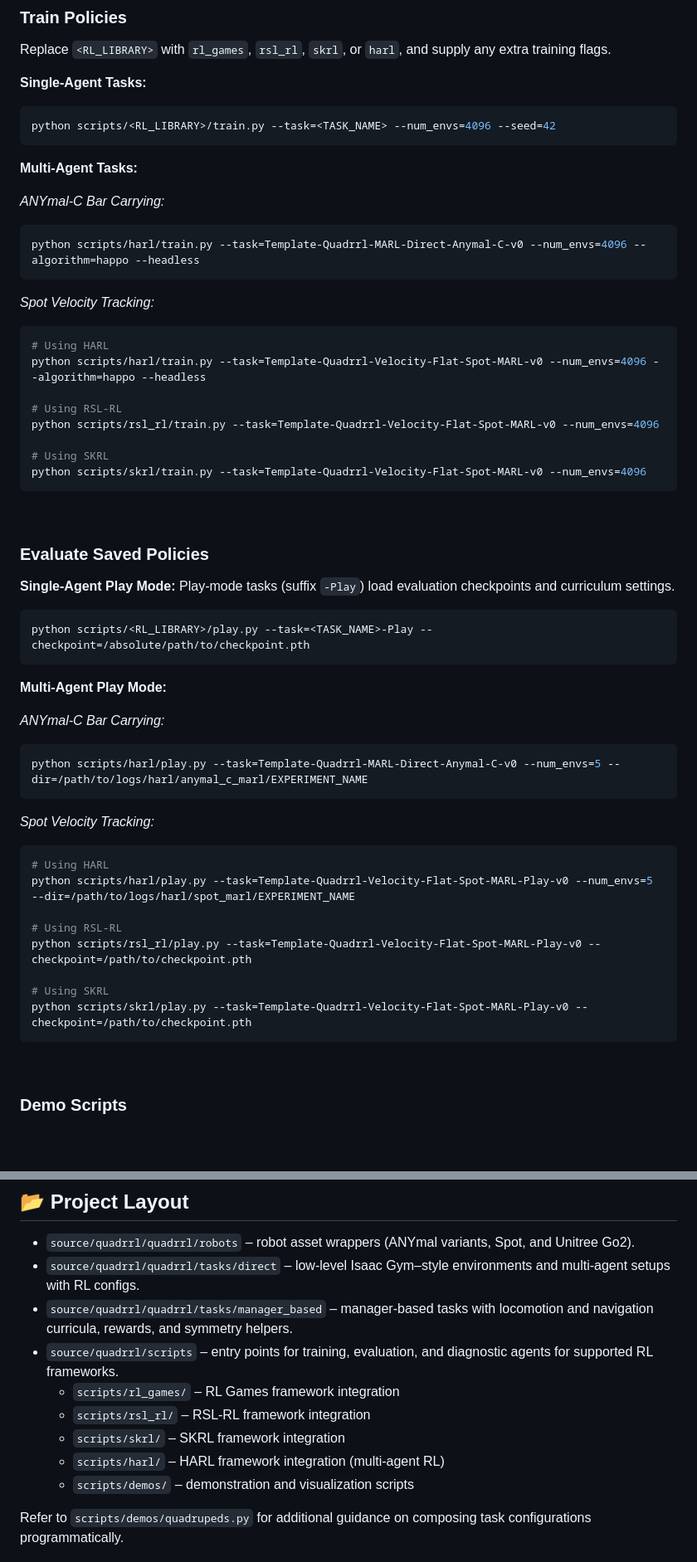
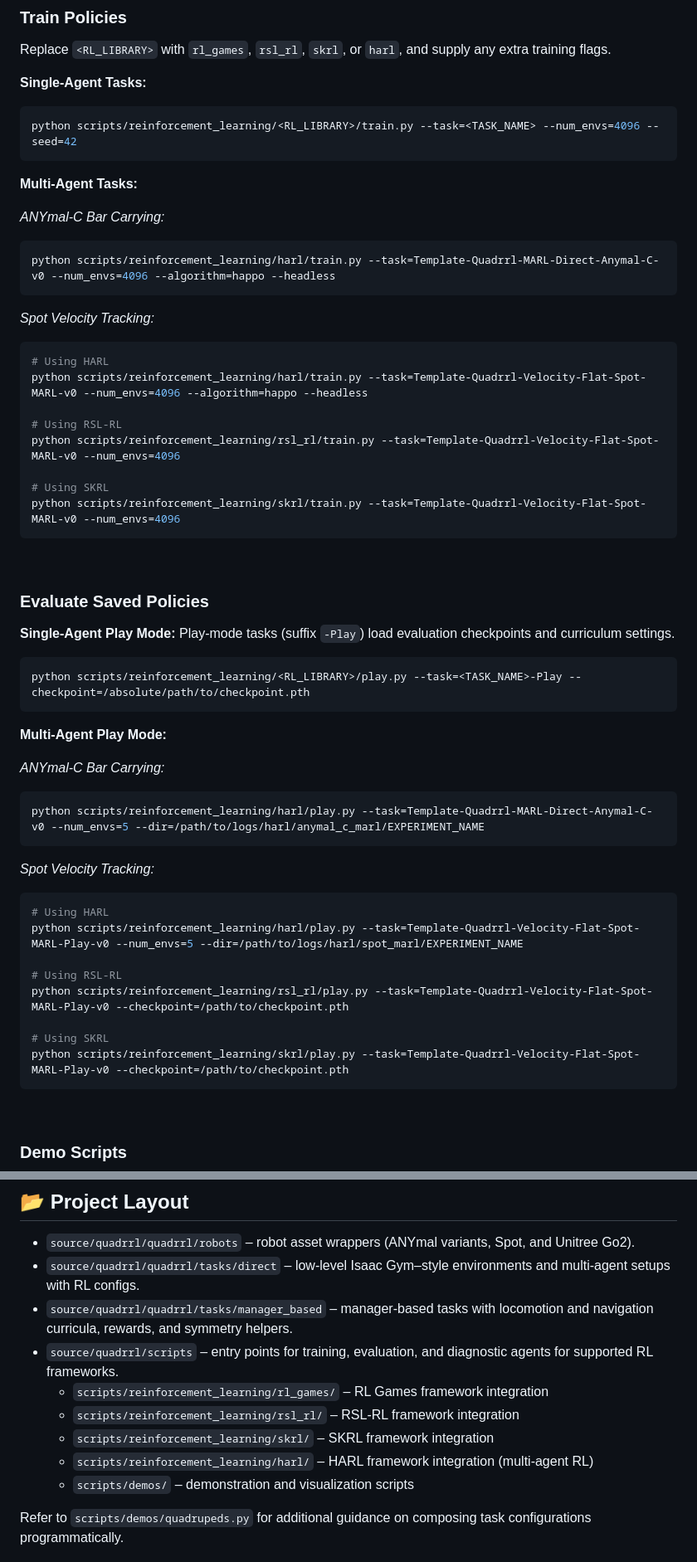
Before and after one commit to lbnmahs/quadrrl, a Markdown page: README.md, 2 parts joined by grey strips. Shown: that part at 83% size. GitHub-like rendering; blank space fills up the shorter version.

Commit message:
update: readme

````diff
--- a/README.md
+++ b/README.md
@@ -105,26 +110,26 @@ Replace `<RL_LIBRARY>` with `rl_games`, `rsl_rl`, `skrl`, or `harl`, and supply
 
 **Single-Agent Tasks:**
 ```bash
-python scripts/<RL_LIBRARY>/train.py --task=<TASK_NAME> --num_envs=4096 --seed=42
+python scripts/reinforcement_learning/<RL_LIBRARY>/train.py --task=<TASK_NAME> --num_envs=4096 --seed=42
 ```
 
 **Multi-Agent Tasks:**
 
 *ANYmal-C Bar Carrying:*
 ```bash
-python scripts/harl/train.py --task=Template-Quadrrl-MARL-Direct-Anymal-C-v0 --num_envs=4096 --algorithm=happo --headless
+python scripts/reinforcement_learning/harl/train.py --task=Template-Quadrrl-MARL-Direct-Anymal-C-v0 --num_envs=4096 --algorithm=happo --headless
 ```
 
 *Spot Velocity Tracking:*
 ```bash
 # Using HARL
-python scripts/harl/train.py --task=Template-Quadrrl-Velocity-Flat-Spot-MARL-v0 --num_envs=4096 --algorithm=happo --headless
+python scripts/reinforcement_learning/harl/train.py --task=Template-Quadrrl-Velocity-Flat-Spot-MARL-v0 --num_envs=4096 --algorithm=happo --headless
 
 # Using RSL-RL
-python scripts/rsl_rl/train.py --task=Template-Quadrrl-Velocity-Flat-Spot-MARL-v0 --num_envs=4096
+python scripts/reinforcement_learning/rsl_rl/train.py --task=Template-Quadrrl-Velocity-Flat-Spot-MARL-v0 --num_envs=4096
 
 # Using SKRL
-python scripts/skrl/train.py --task=Template-Quadrrl-Velocity-Flat-Spot-MARL-v0 --num_envs=4096
+python scripts/reinforcement_learning/skrl/train.py --task=Template-Quadrrl-Velocity-Flat-Spot-MARL-v0 --num_envs=4096
 ```
 
 <br>
@@ -135,26 +140,26 @@ python scripts/skrl/train.py --task=Template-Quadrrl-Velocity-Flat-Spot-MARL-v0
 Play-mode tasks (suffix `-Play`) load evaluation checkpoints and curriculum settings.
 
 ```bash
-python scripts/<RL_LIBRARY>/play.py --task=<TASK_NAME>-Play --checkpoint=/absolute/path/to/checkpoint.pth
+python scripts/reinforcement_learning/<RL_LIBRARY>/play.py --task=<TASK_NAME>-Play --checkpoint=/absolute/path/to/checkpoint.pth
 ```
 
 **Multi-Agent Play Mode:**
 
 *ANYmal-C Bar Carrying:*
 ```bash
-python scripts/harl/play.py --task=Template-Quadrrl-MARL-Direct-Anymal-C-v0 --num_envs=5 --dir=/path/to/logs/harl/anymal_c_marl/EXPERIMENT_NAME
+python scripts/reinforcement_learning/harl/play.py --task=Template-Quadrrl-MARL-Direct-Anymal-C-v0 --num_envs=5 --dir=/path/to/logs/harl/anymal_c_marl/EXPERIMENT_NAME
 ```
 
 *Spot Velocity Tracking:*
 ```bash
 # Using HARL
-python scripts/harl/play.py --task=Template-Quadrrl-Velocity-Flat-Spot-MARL-Play-v0 --num_envs=5 --dir=/path/to/logs/harl/spot_marl/EXPERIMENT_NAME
+python scripts/reinforcement_learning/harl/play.py --task=Template-Quadrrl-Velocity-Flat-Spot-MARL-Play-v0 --num_envs=5 --dir=/path/to/logs/harl/spot_marl/EXPERIMENT_NAME
 
 # Using RSL-RL
-python scripts/rsl_rl/play.py --task=Template-Quadrrl-Velocity-Flat-Spot-MARL-Play-v0 --checkpoint=/path/to/checkpoint.pth
+python scripts/reinforcement_learning/rsl_rl/play.py --task=Template-Quadrrl-Velocity-Flat-Spot-MARL-Play-v0 --checkpoint=/path/to/checkpoint.pth
 
 # Using SKRL
-python scripts/skrl/play.py --task=Template-Quadrrl-Velocity-Flat-Spot-MARL-Play-v0 --checkpoint=/path/to/checkpoint.pth
+python scripts/reinforcement_learning/skrl/play.py --task=Template-Quadrrl-Velocity-Flat-Spot-MARL-Play-v0 --checkpoint=/path/to/checkpoint.pth
 ```
 
 <br>
@@ -185,10 +190,10 @@ Tip: Use `isaaclab.sh -p` or `isaaclab.bat -p` in place of `python` if Isaac Lab
 - `source/quadrrl/quadrrl/tasks/direct` – low-level Isaac Gym–style environments and multi-agent setups with RL configs.
 - `source/quadrrl/quadrrl/tasks/manager_based` – manager-based tasks with locomotion and navigation curricula, rewards, and symmetry helpers.
 - `source/quadrrl/scripts` – entry points for training, evaluation, and diagnostic agents for supported RL frameworks.
-  - `scripts/rl_games/` – RL Games framework integration
-  - `scripts/rsl_rl/` – RSL-RL framework integration
-  - `scripts/skrl/` – SKRL framework integration
-  - `scripts/harl/` – HARL framework integration (multi-agent RL)
+  - `scripts/reinforcement_learning/rl_games/` – RL Games framework integration
+  - `scripts/reinforcement_learning/rsl_rl/` – RSL-RL framework integration
+  - `scripts/reinforcement_learning/skrl/` – SKRL framework integration
+  - `scripts/reinforcement_learning/harl/` – HARL framework integration (multi-agent RL)
   - `scripts/demos/` – demonstration and visualization scripts
 
 Refer to `scripts/demos/quadrupeds.py` for additional guidance on composing task configurations programmatically.
````
Also changed, not shown: other parts of README.md (+21 -16 lines).
